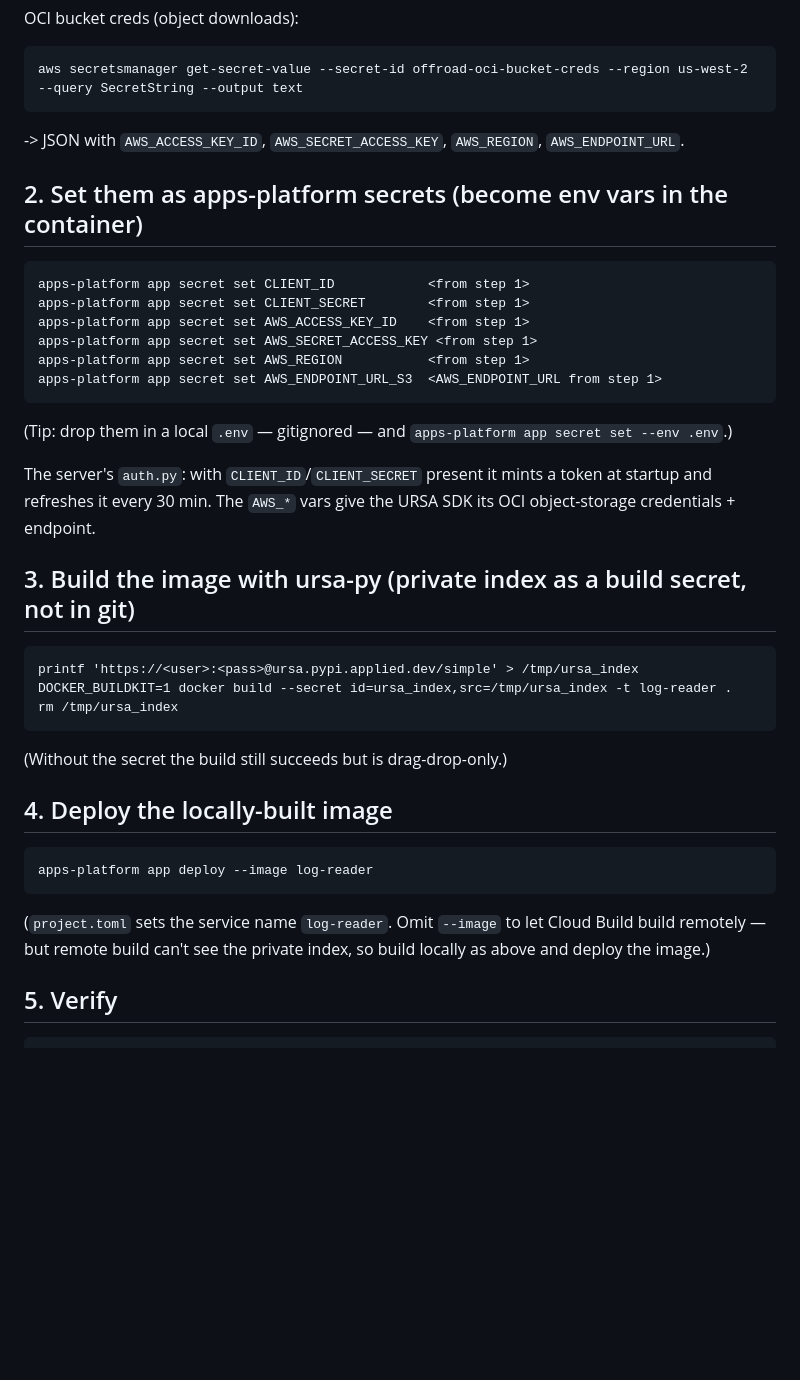
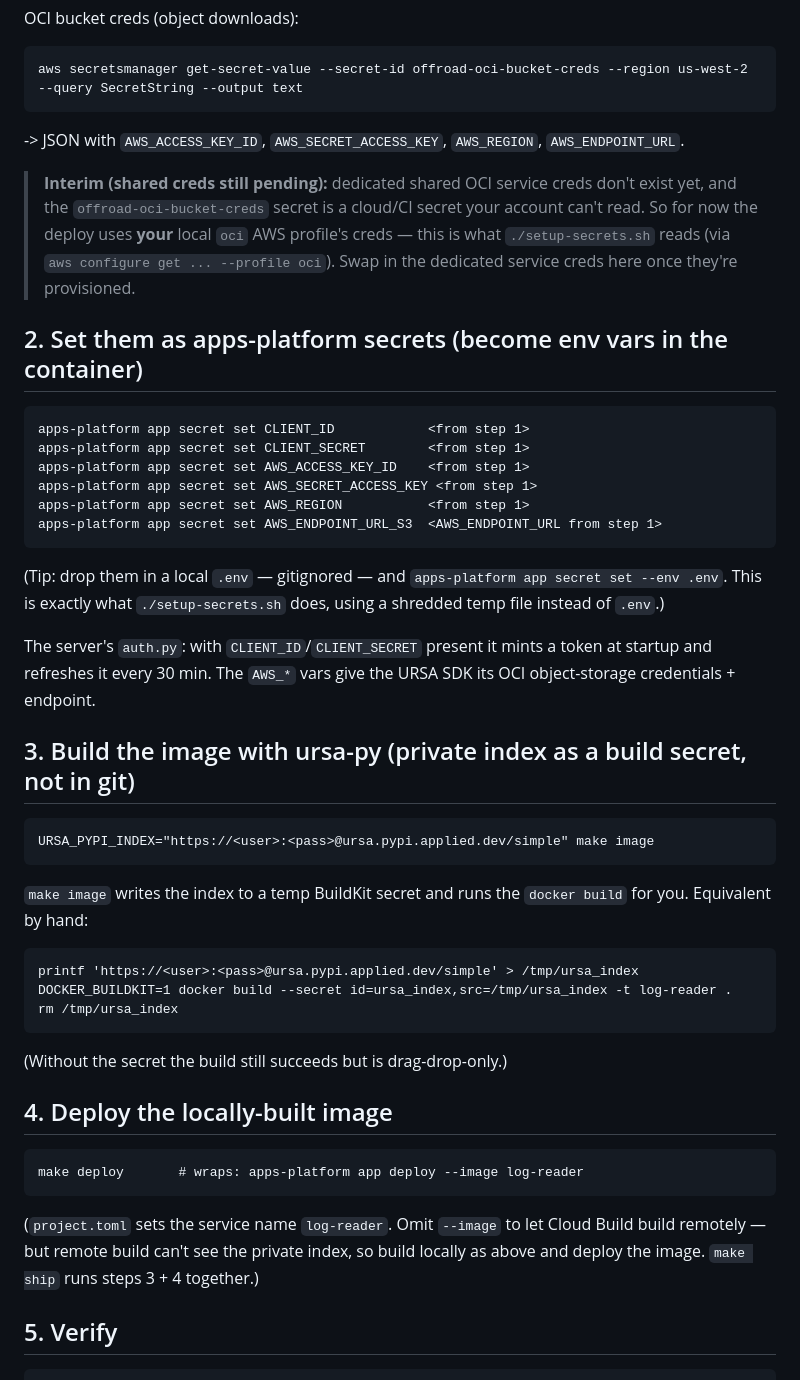
Before and after one commit to brandon-townes-ai/Log_Reader, a Markdown page: DEPLOY.md, the part around one of its changes. Drawn GitHub-style; blank space fills up the shorter version.

````diff
--- a/DEPLOY.md
+++ b/DEPLOY.md
@@ -22,6 +44,12 @@ aws secretsmanager get-secret-value --secret-id offroad-oci-bucket-creds --regio
 ```
 -> JSON with `AWS_ACCESS_KEY_ID`, `AWS_SECRET_ACCESS_KEY`, `AWS_REGION`, `AWS_ENDPOINT_URL`.
 
+> **Interim (shared creds still pending):** dedicated shared OCI service creds don't
+> exist yet, and the `offroad-oci-bucket-creds` secret is a cloud/CI secret your account
+> can't read. So for now the deploy uses **your** local `oci` AWS profile's creds — this
+> is what `./setup-secrets.sh` reads (via `aws configure get ... --profile oci`). Swap in
+> the dedicated service creds here once they're provisioned.
+
 ## 2. Set them as apps-platform secrets (become env vars in the container)
 
 ```
@@ -32,7 +60,8 @@ apps-platform app secret set AWS_SECRET_ACCESS_KEY <from step 1>
 apps-platform app secret set AWS_REGION           <from step 1>
 apps-platform app secret set AWS_ENDPOINT_URL_S3  <AWS_ENDPOINT_URL from step 1>
 ```
-(Tip: drop them in a local `.env` — gitignored — and `apps-platform app secret set --env .env`.)
+(Tip: drop them in a local `.env` — gitignored — and `apps-platform app secret set --env .env`.
+This is exactly what `./setup-secrets.sh` does, using a shredded temp file instead of `.env`.)
 
 The server's `auth.py`: with `CLIENT_ID`/`CLIENT_SECRET` present it mints a token at
 startup and refreshes it every 30 min. The `AWS_*` vars give the URSA SDK its OCI
@@ -40,6 +69,11 @@ object-storage credentials + endpoint.
 
 ## 3. Build the image with ursa-py (private index as a build secret, not in git)
 
+```
+URSA_PYPI_INDEX="https://<user>:<pass>@ursa.pypi.applied.dev/simple" make image
+```
+`make image` writes the index to a temp BuildKit secret and runs the `docker build`
+for you. Equivalent by hand:
 ```
 printf 'https://<user>:<pass>@ursa.pypi.applied.dev/simple' > /tmp/ursa_index
 DOCKER_BUILDKIT=1 docker build --secret id=ursa_index,src=/tmp/ursa_index -t log-reader .
@@ -50,11 +84,11 @@ rm /tmp/ursa_index
 ## 4. Deploy the locally-built image
 
 ```
-apps-platform app deploy --image log-reader
+make deploy       # wraps: apps-platform app deploy --image log-reader
 ```
 (`project.toml` sets the service name `log-reader`. Omit `--image` to let Cloud Build
 build remotely — but remote build can't see the private index, so build locally as
-above and deploy the image.)
+above and deploy the image. `make ship` runs steps 3 + 4 together.)
 
 ## 5. Verify
 
````
Also changed, not shown: other parts of DEPLOY.md (+22 -0 lines), README.md (+37 -2 lines).
